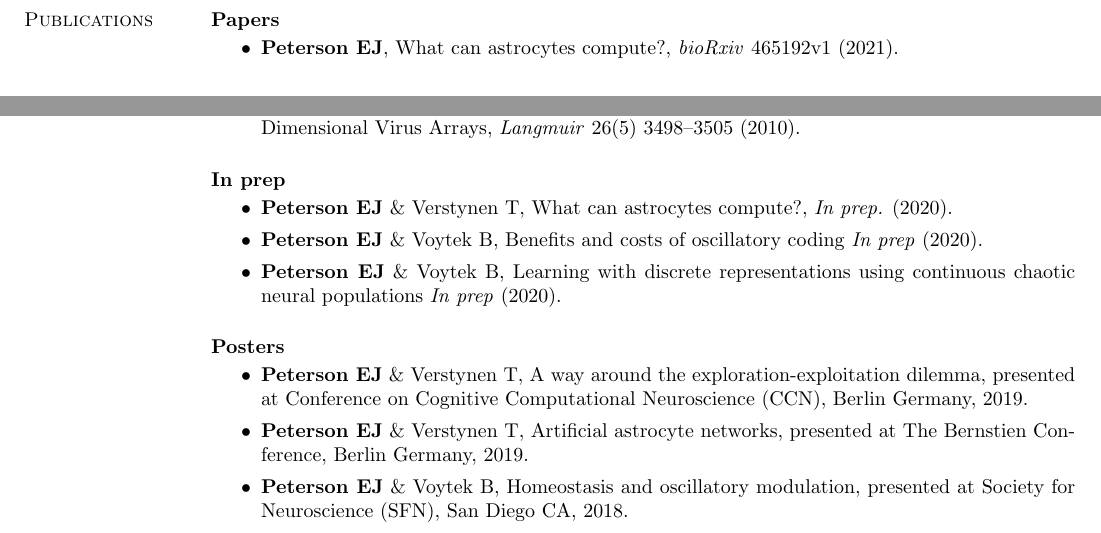
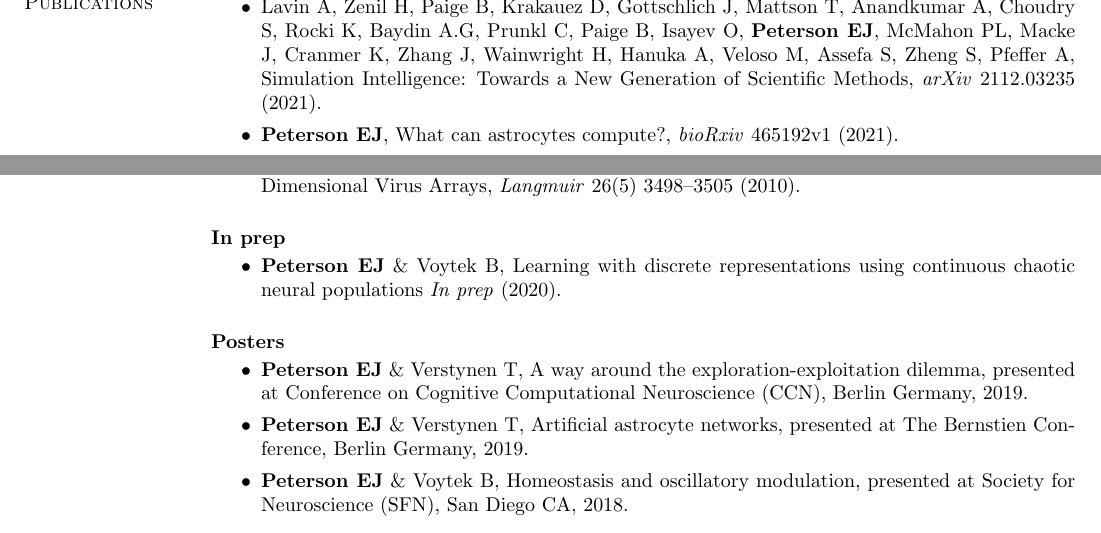
Before and after one commit to parenthetical-e/CV, a LaTeX CV (ep-cv.tex, which reads publications.tex): two parts of pages 1 and 3 of 5 before the commit and two parts of pages 2 and 3 of 5 after it, joined at a grey line, cut at the place of the change. Compiled offline with pdfLaTeX.

Commit message:
fea: update statement and pubs
rate codes, lavin paper, title fix in Dilemma.

```diff
--- a/publications.tex
+++ b/publications.tex
@@ -1,9 +1,17 @@
-\textbf{Papers}
-
 \begin{itemize}
+\item
+  Lavin A, Zenil H, Paige B, Krakauez D, Gottschlich J, Mattson T,
+  Anandkumar A, Choudry S, Rocki K, Baydin A.G, Prunkl C, Paige B,
+  Isayev O, \textbf{Peterson EJ}, McMahon PL, Macke J, Cranmer K, Zhang
+  J, Wainwright H, Hanuka A, Veloso M, Assefa S, Zheng S, Pfeffer A,
+  Simulation Intelligence: Towards a New Generation of Scientific
+  Methods, \emph{arXiv} 2112.03235 (2021).
 \item
   \textbf{Peterson EJ}, What can astrocytes compute?, \emph{bioRxiv}
   465192v1 (2021).
+\item
+  \textbf{Peterson EJ} \& Voytek B, Costs and benefits of using rhythmic
+  rate codes, \emph{bioRxiv} 441276v2 (2021).
 \item
   Thomas Donoghue{[}1{]}, Matar Haller{[}1{]}, \textbf{Erik
   Peterson}{[}1{]}, Paroma Varma, Priyadarshini Sebastian, Richard Gao,
@@ -94,12 +102,7 @@
 \textbf{In prep}
 
 \begin{itemize}
-\item
-  \textbf{Peterson EJ} \& Verstynen T, What can astrocytes compute?,
-  \emph{In prep.} (2020).
-\item
-  \textbf{Peterson EJ} \& Voytek B, Benefits and costs of oscillatory
-  coding \emph{In prep} (2020).
+\tightlist
 \item
   \textbf{Peterson EJ} \& Voytek B, Learning with discrete
   representations using continuous chaotic neural populations \emph{In
```
Also changed, not shown: ep-cv.tex (+5 -2 lines), publications.md (+4 -6 lines), ep-cv.pdf, publications.tex (4 more changed lines).
